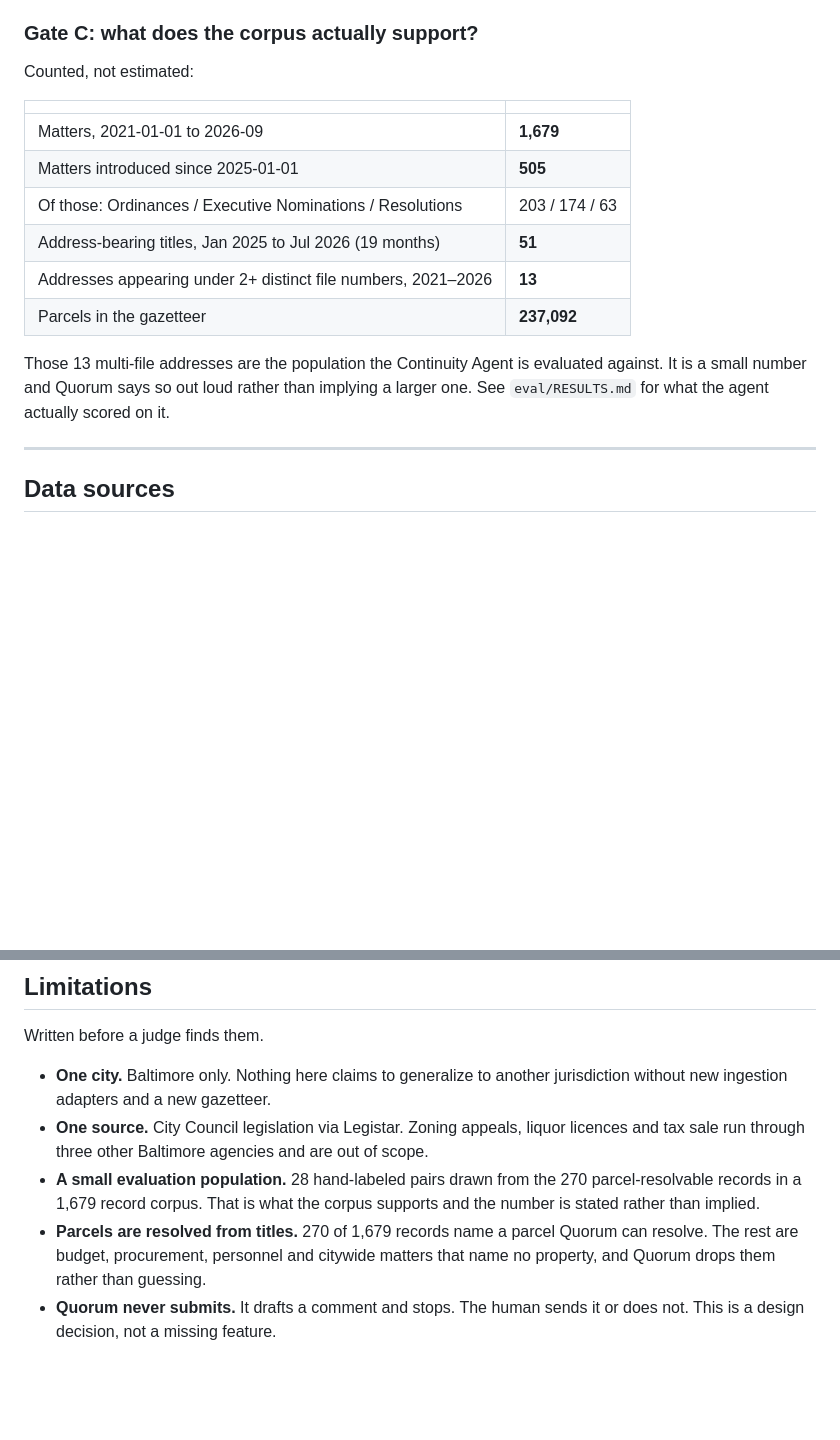
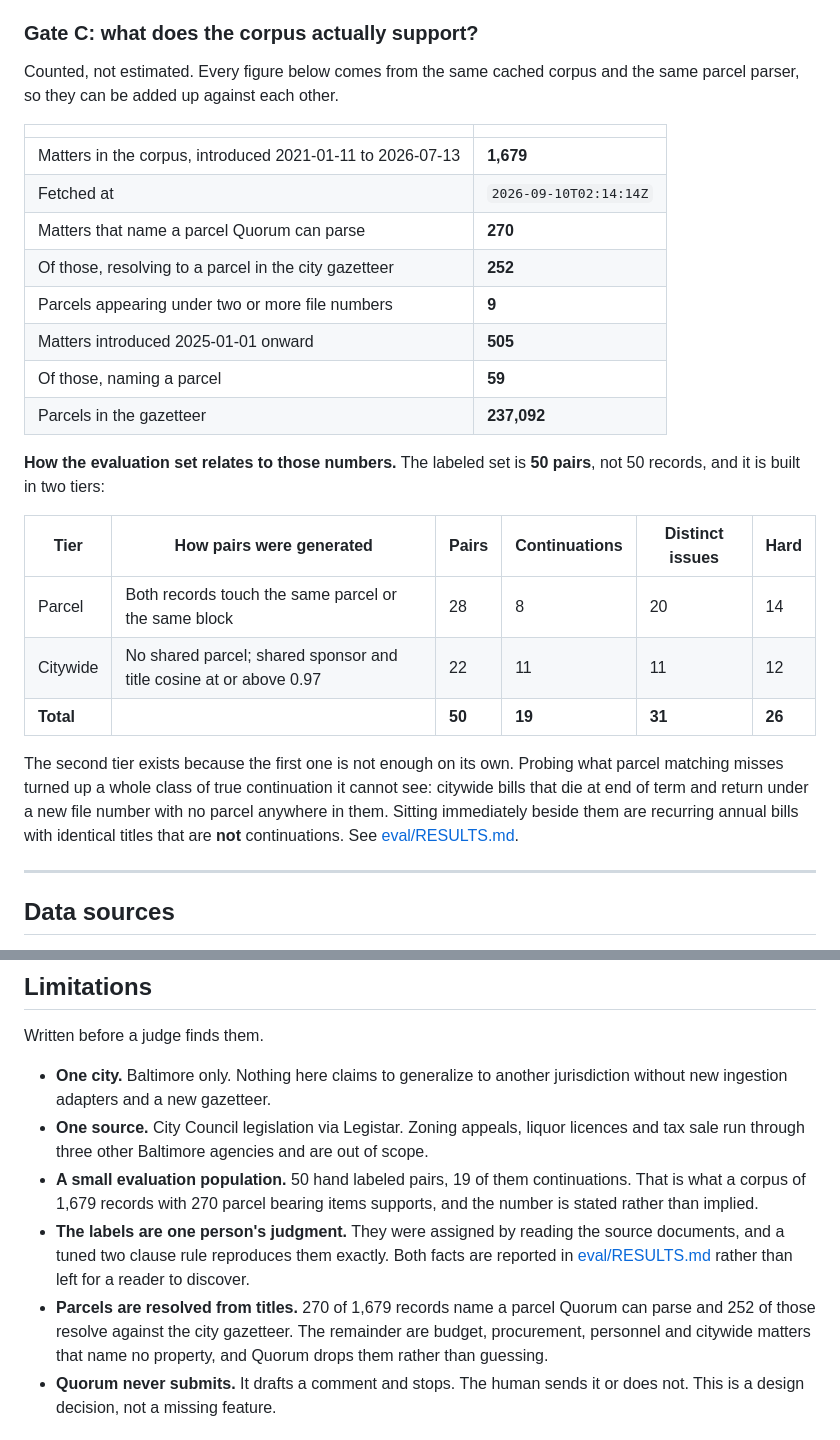
Before and after one commit to Rickygole/Quorum, a Markdown page: README.md, 2 parts joined by grey strips. GitHub-like rendering; blank space fills up the shorter version.

Commit message:
Reconcile the corpus and evaluation figures in the README
The earlier inconsistency came from counting parcels two different ways: a
title regex in Gate C and the block and lot parser everywhere else. All
figures now come from one parser over one cached corpus, with the date
window stated, and a table shows how the 50 labeled pairs decompose into
the two tiers.

```diff
--- a/README.md
+++ b/README.md
@@ -64,20 +64,34 @@ A second verified case, **4911-4925 West Forest Park Avenue**: `22-0295` (Withdr
 
 ### Gate C: what does the corpus actually support?
 
-Counted, not estimated:
+Counted, not estimated. Every figure below comes from the same cached corpus and the
+same parcel parser, so they can be added up against each other.
 
 | | |
 |---|---|
-| Matters, 2021-01-01 to 2026-09 | **1,679** |
-| Matters introduced since 2025-01-01 | **505** |
-| Of those: Ordinances / Executive Nominations / Resolutions | 203 / 174 / 63 |
-| Address-bearing titles, Jan 2025 to Jul 2026 (19 months) | **51** |
-| Addresses appearing under 2+ distinct file numbers, 2021–2026 | **13** |
+| Matters in the corpus, introduced 2021-01-11 to 2026-07-13 | **1,679** |
+| Fetched at | `2026-09-10T02:14:14Z` |
+| Matters that name a parcel Quorum can parse | **270** |
+| Of those, resolving to a parcel in the city gazetteer | **252** |
+| Parcels appearing under two or more file numbers | **9** |
+| Matters introduced 2025-01-01 onward | **505** |
+| Of those, naming a parcel | **59** |
 | Parcels in the gazetteer | **237,092** |
 
-Those 13 multi-file addresses are the population the Continuity Agent is evaluated
-against. It is a small number and Quorum says so out loud rather than implying a
-larger one. See `eval/RESULTS.md` for what the agent actually scored on it.
+**How the evaluation set relates to those numbers.** The labeled set is **50 pairs**, not 50
+records, and it is built in two tiers:
+
+| Tier | How pairs were generated | Pairs | Continuations | Distinct issues | Hard |
+|---|---|---|---|---|---|
+| Parcel | Both records touch the same parcel or the same block | 28 | 8 | 20 | 14 |
+| Citywide | No shared parcel; shared sponsor and title cosine at or above 0.97 | 22 | 11 | 11 | 12 |
+| **Total** | | **50** | **19** | **31** | **26** |
+
+The second tier exists because the first one is not enough on its own. Probing what parcel
+matching misses turned up a whole class of true continuation it cannot see: citywide bills
+that die at end of term and return under a new file number with no parcel anywhere in them.
+Sitting immediately beside them are recurring annual bills with identical titles that are
+**not** continuations. See [eval/RESULTS.md](eval/RESULTS.md).
 
 ---
 
@@ -101,12 +115,16 @@ Written before a judge finds them.
   jurisdiction without new ingestion adapters and a new gazetteer.
 - **One source.** City Council legislation via Legistar. Zoning appeals, liquor
   licences and tax sale run through three other Baltimore agencies and are out of scope.
-- **A small evaluation population.** 28 hand-labeled pairs drawn from the 270
-  parcel-resolvable records in a 1,679 record corpus. That is what the corpus supports
-  and the number is stated rather than implied.
-- **Parcels are resolved from titles.** 270 of 1,679 records name a parcel Quorum can
-  resolve. The rest are budget, procurement, personnel and citywide matters that name no
-  property, and Quorum drops them rather than guessing.
+- **A small evaluation population.** 50 hand labeled pairs, 19 of them continuations. That
+  is what a corpus of 1,679 records with 270 parcel bearing items supports, and the number
+  is stated rather than implied.
+- **The labels are one person's judgment.** They were assigned by reading the source
+  documents, and a tuned two clause rule reproduces them exactly. Both facts are reported
+  in [eval/RESULTS.md](eval/RESULTS.md) rather than left for a reader to discover.
+- **Parcels are resolved from titles.** 270 of 1,679 records name a parcel Quorum can parse
+  and 252 of those resolve against the city gazetteer. The remainder are budget,
+  procurement, personnel and citywide matters that name no property, and Quorum drops them
+  rather than guessing.
 - **Quorum never submits.** It drafts a comment and stops. The human sends it or does not.
   This is a design decision, not a missing feature.
 
```
